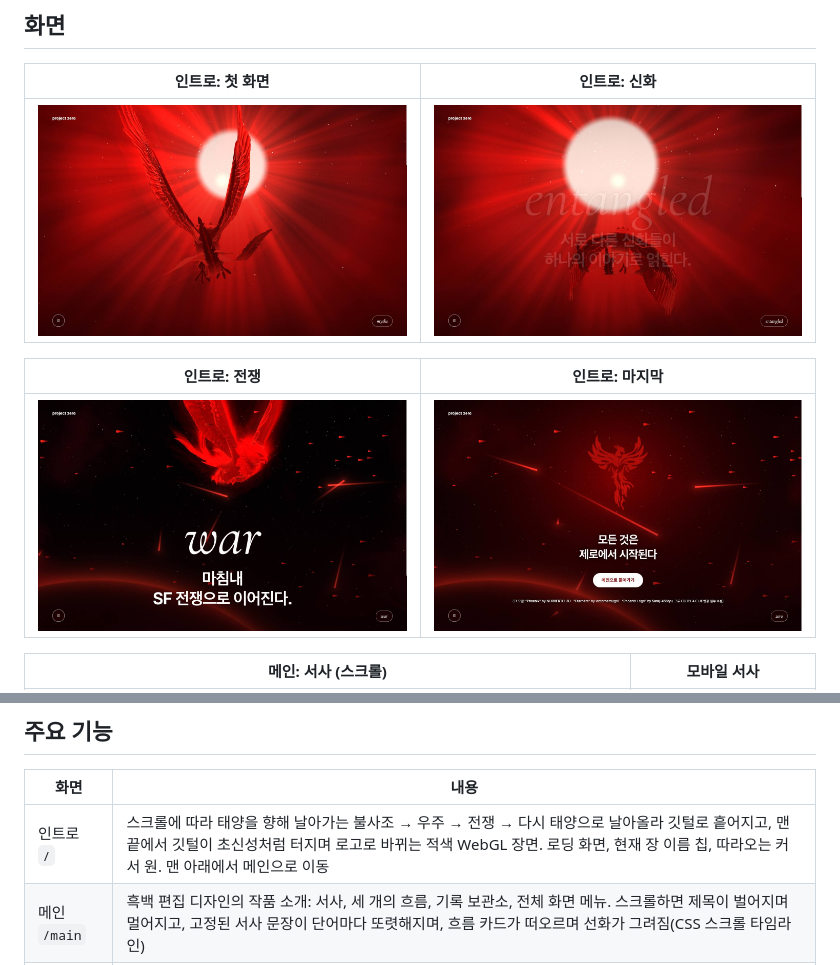
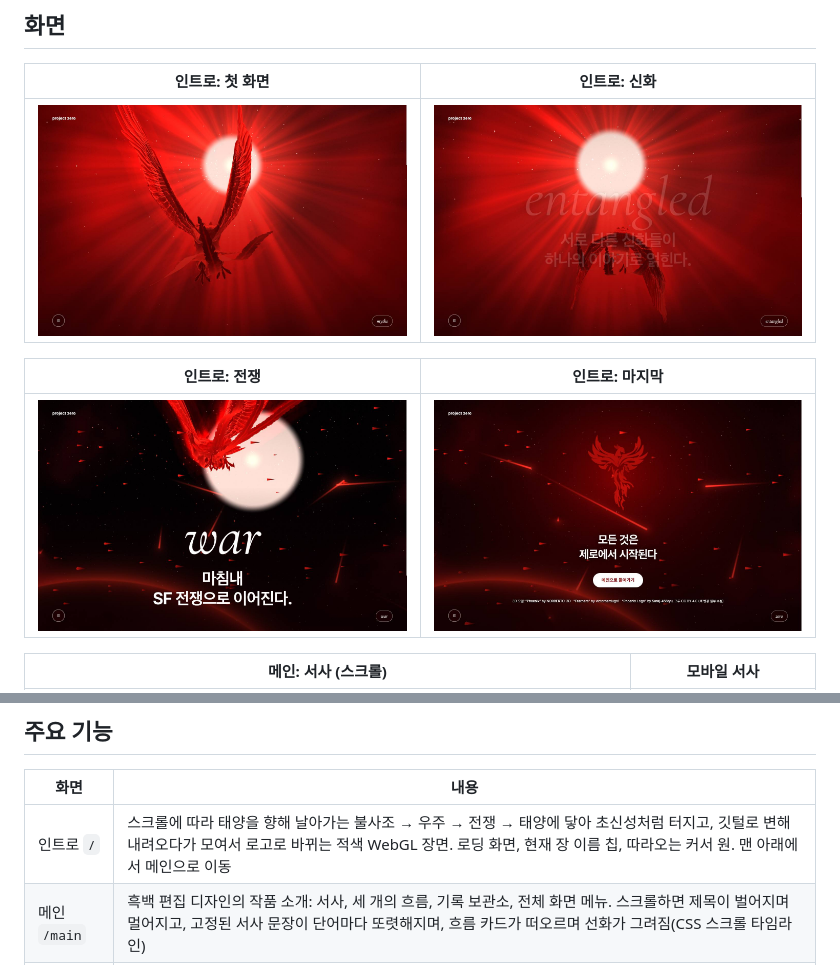
Before and after one commit to ryushin01/Genesis, a Markdown page: README.md, 2 parts joined by grey strips. Drawn GitHub-style; pictures changed too: docs/images/intro-hero.jpg, docs/images/intro-myth.jpg, docs/images/intro-war.jpg.

Commit message:
feat: 한 번에 태양으로 날아가 터지고 깃털이 모여 로고가 되는 흐름
불사조가 정면으로 돌아서던 구간을 없애고 처음부터 끝까지 뒷모습으로 태양을 향해 날아갑니다.
태양에 닿으면 터지고, 깃털로 변해 내려오다가 소용돌이치며 모여 로고가 됩니다.

```diff
--- a/README.md
+++ b/README.md
@@ -31,7 +31,7 @@
 
 | 화면 | 내용 |
 |---|---|
-| 인트로 `/` | 스크롤에 따라 태양을 향해 날아가는 불사조 → 우주 → 전쟁 → 다시 태양으로 날아올라 깃털로 흩어지고, 맨 끝에서 깃털이 초신성처럼 터지며 로고로 바뀌는 적색 WebGL 장면. 로딩 화면, 현재 장 이름 칩, 따라오는 커서 원. 맨 아래에서 메인으로 이동 |
+| 인트로 `/` | 스크롤에 따라 태양을 향해 날아가는 불사조 → 우주 → 전쟁 → 태양에 닿아 초신성처럼 터지고, 깃털로 변해 내려오다가 모여서 로고로 바뀌는 적색 WebGL 장면. 로딩 화면, 현재 장 이름 칩, 따라오는 커서 원. 맨 아래에서 메인으로 이동 |
 | 메인 `/main` | 흑백 편집 디자인의 작품 소개: 서사, 세 개의 흐름, 기록 보관소, 전체 화면 메뉴. 스크롤하면 제목이 벌어지며 멀어지고, 고정된 서사 문장이 단어마다 또렷해지며, 흐름 카드가 떠오르며 선화가 그려짐(CSS 스크롤 타임라인) |
 | 접근성 | 동작 줄이기 대응, 배경 애니메이션 정지, 키보드 조작, 본문 바로가기, 저사양 기기 해상도 자동 조절 |
 
```
Also changed, not shown: CHANGELOG.md (+2 -2 lines), docs/development.md (+2 -2 lines), 4 other files.
